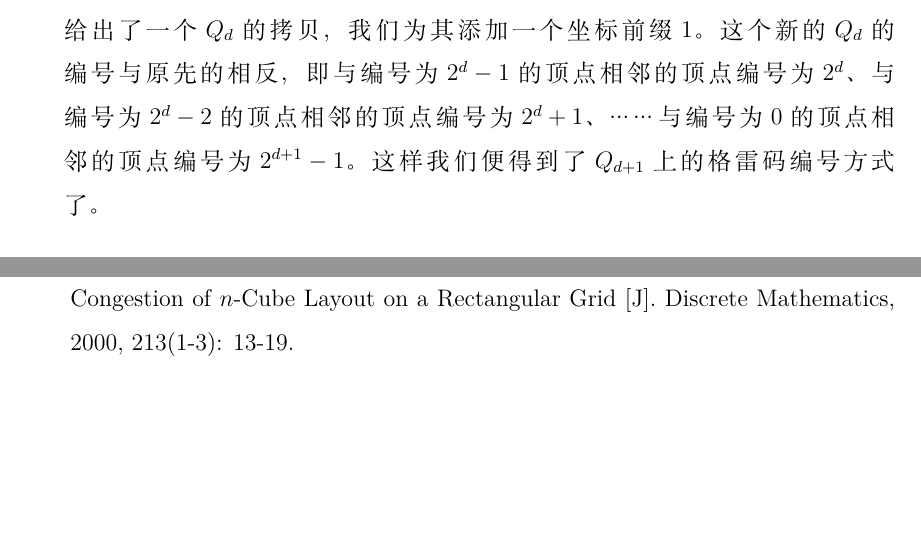
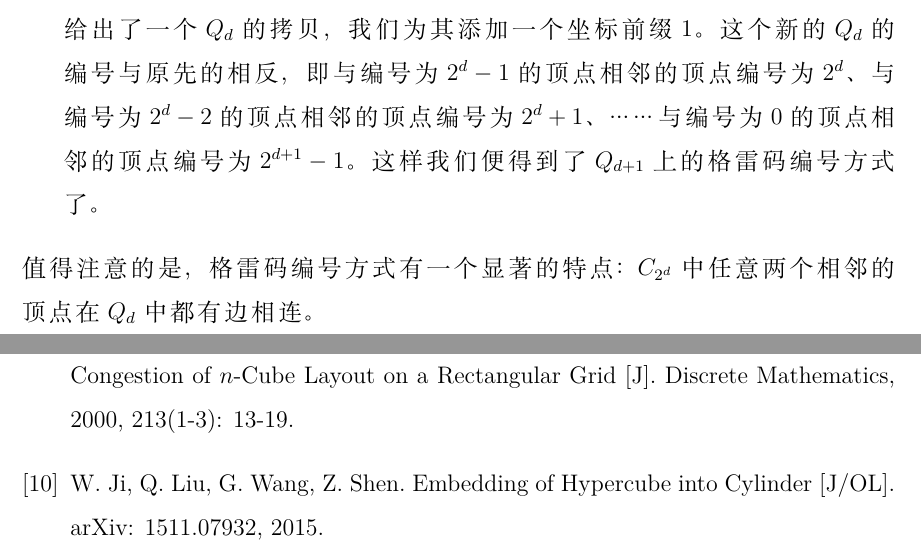
Before and after one commit to chaosdefinition/gp-docs, a LaTeX thesis (src/thesis/thesis.tex, which reads src/thesis/bibliography.tex, src/thesis/bitbook.sty, src/thesis/chapter-2.tex): two parts of pages 7 and 13 of 15, joined at a grey line, cut so that both start at the same text, the shorter picture padded with empty space. Compiled offline with XeLaTeX; a missing font is replaced by an installed copy or a similar font.

Commit message:
Daily submit.

```diff
--- a/src/thesis/bibliography.tex
+++ b/src/thesis/bibliography.tex
@@ -51,4 +51,9 @@
 	The Congestion of $n$-Cube Layout on a Rectangular Grid [J].
 	Discrete Mathematics, 2000, 213(1-3): 13-19.
 
+\bibitem{Ji.2015}
+	W. Ji, Q. Liu, G. Wang, Z. Shen.
+	Embedding of Hypercube into Cylinder [J/OL].
+	arXiv: 1511.07932, 2015.
+
 \end{thebibliography}
--- a/src/thesis/bitbook.sty
+++ b/src/thesis/bitbook.sty
@@ -907,8 +907,8 @@ minus 0.2ex}%
   \chapter}%
 
 % 图片设置，在图片上方加 5mm 的垂直空白空间
-\def\figure{\vskip 5mm \@float{figure}}
-\let\endfigure\end@float
+% \def\figure{\vskip 5mm \@float{figure}}
+% \let\endfigure\end@float
 
 \def\AppendicesTotal{0}
 \def\AppendicesNumber#1{
--- a/src/thesis/chapter-2.tex
+++ b/src/thesis/chapter-2.tex
@@ -116,3 +116,5 @@ cw(G, H) = \min_{\eta} cw(G, H, \eta)
 		与编号为 $0$ 的顶点相邻的顶点编号为 $2^{d + 1} - 1$。
 		这样我们便得到了 $Q_{d + 1}$ 上的格雷码编号方式了。
 \end{enumerate}
+值得注意的是，格雷码编号方式有一个显著的特点：
+$C_{2^d}$ 中任意两个相邻的顶点在 $Q_d$ 中都有边相连。
--- a/src/thesis/thesis.tex
+++ b/src/thesis/thesis.tex
@@ -22,8 +22,8 @@
 	AutoFakeBold = true,	% use fake bold if no bold font
 	AutoFakeSlant = true	% use face slant if no slant font
 }
-% \setCJKmainfont{SimSun}
-% \setCJKmonofont{SimSun}
+\setCJKmainfont{SimSun}
+\setCJKmonofont{SimSun}
 
 % hyperref options
 \hypersetup{
```
Also changed, not shown: src/thesis/chapter-1.tex (+1 -1 lines).
